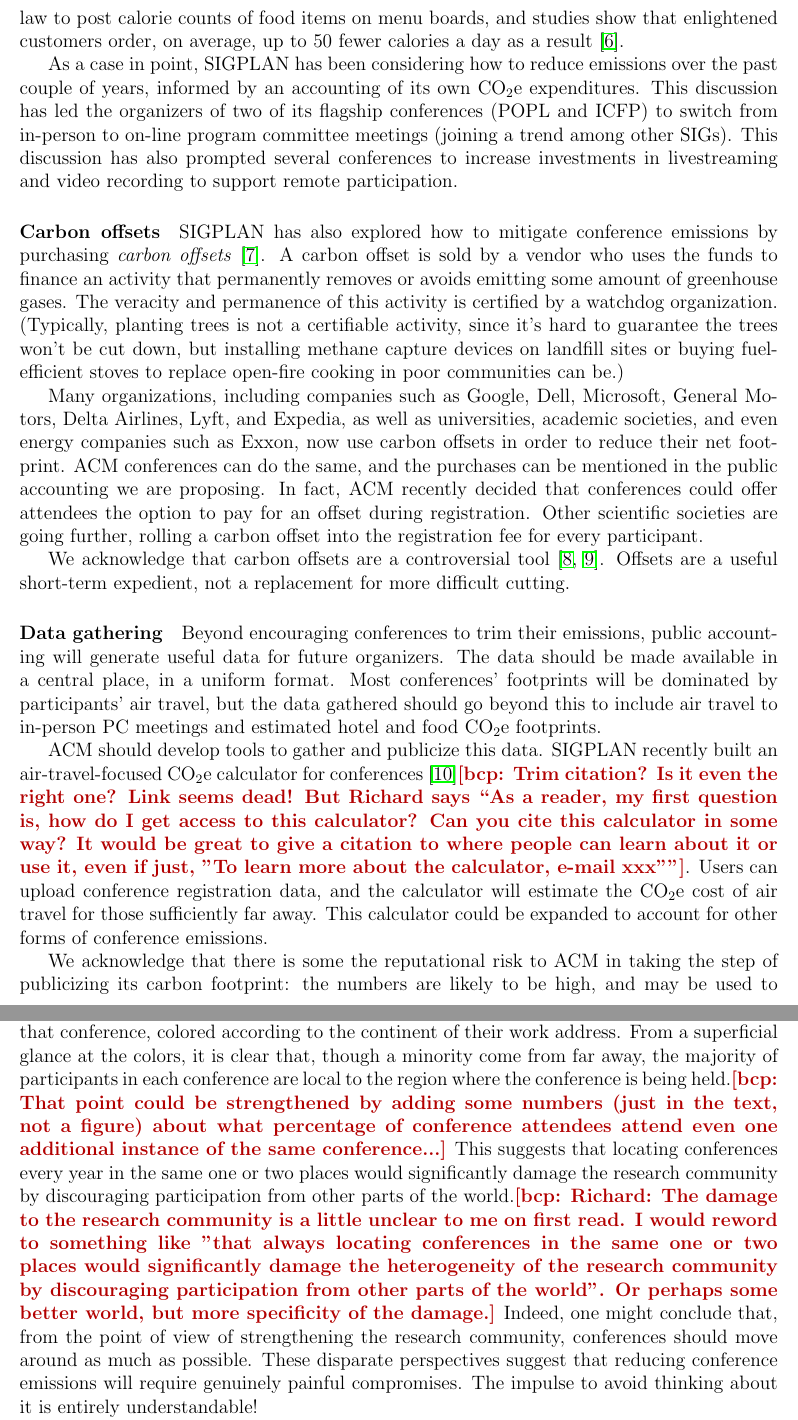
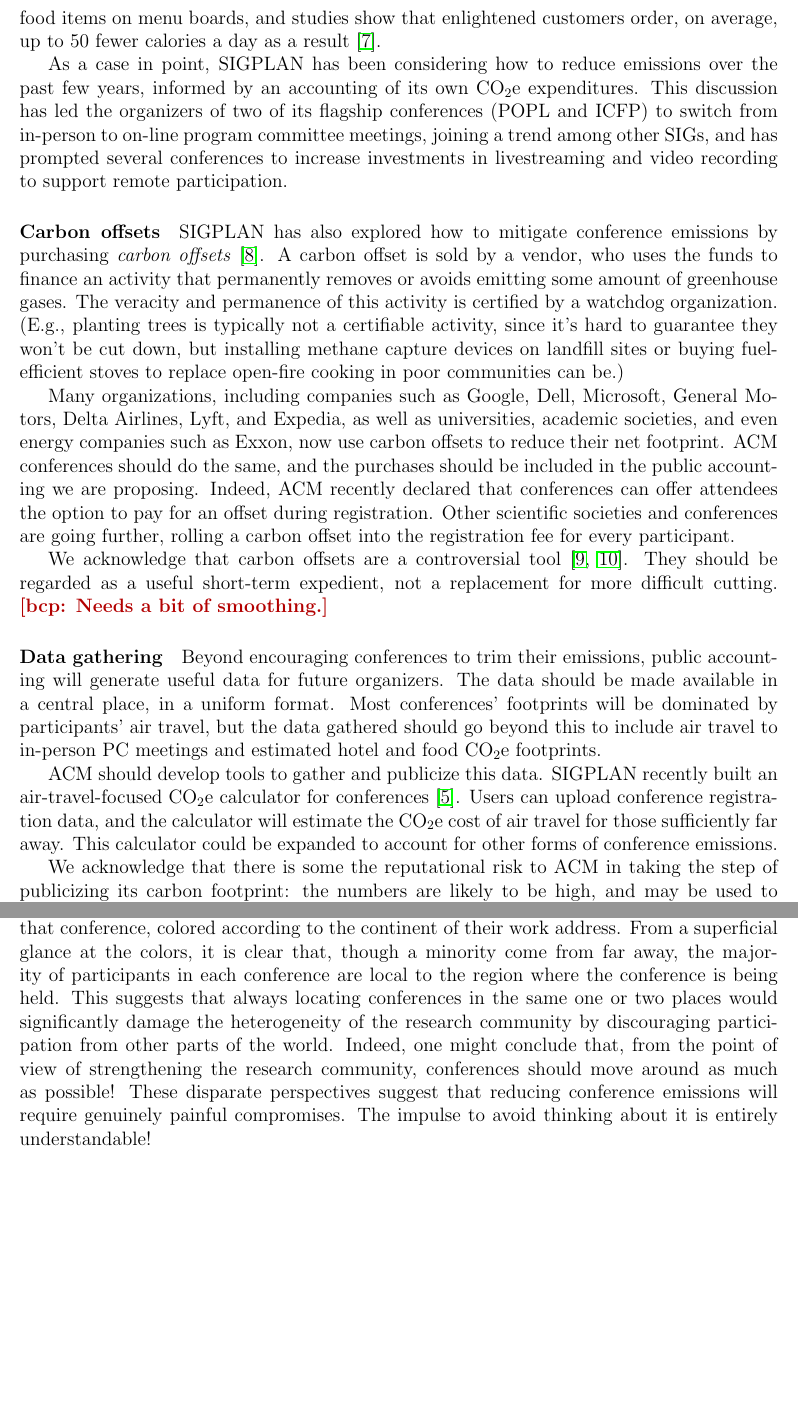
Before and after one commit to bcpierce00/acm-climate, a LaTeX document (main.tex): two parts of pages 2 and 3 of 13, joined at a grey line, cut so that both start at the same text, the shorter picture padded with empty space. Compiled offline with pdfLaTeX.

Commit message:
Polishing

```diff
--- a/main.tex
+++ b/main.tex
@@ -123,11 +121,11 @@ result~\cite{menu}.
 % but I won't fight for it.
 
 As a case in point, SIGPLAN has been considering how to reduce emissions
-over the past couple of years, informed by an accounting of its own
+over the past few years, informed by an accounting of its own
 {\COtwoE} expenditures. This discussion has led the organizers of two of its
 flagship conferences (POPL and ICFP) to switch from in-person to on-line
-program committee meetings (joining a trend among other SIGs). This
-discussion has also prompted several conferences to increase investments in
+program committee meetings, joining a trend among other SIGs, and
+has prompted several conferences to increase investments in
 livestreaming and video recording to support remote participation.
 
 \PARAGRAPH{Carbon offsets}
@@ -135,11 +133,11 @@ livestreaming and video recording to support remote participation.
 SIGPLAN has also explored how to mitigate conference emissions by purchasing
 \emph{carbon offsets}~\cite{CarbonOFfsetReport}.
 %
-A carbon offset is sold by a vendor who uses the funds to finance an
+A carbon offset is sold by a vendor, who uses the funds to finance an
 activity that permanently removes or avoids emitting some amount of
 greenhouse gases.  The veracity and permanence of this activity is certified
-by a watchdog organization. (Typically, planting trees is not a certifiable
-activity, since it's hard to guarantee the trees won't be cut down, but
+by a watchdog organization. (E.g., planting trees is typically not a certifiable
+activity, since it's hard to guarantee they won't be cut down, but
 installing methane capture devices on landfill sites or buying
 fuel-efficient stoves to replace open-fire cooking in poor communities can
 be.)
@@ -147,30 +145,21 @@ be.)
 Many organizations, including companies such as Google, Dell, Microsoft,
 General Motors, Delta Airlines, Lyft, and Expedia, as well as universities,
 academic societies, and even energy companies such as Exxon, now use
-carbon offsets in order to reduce their
-net footprint. ACM conferences can do the same, and the purchases can be
-mentioned in the public accounting we are proposing.  In fact, ACM recently
-decided that conferences could offer attendees the option to pay for an
-offset during registration.  Other scientific societies are going further,
-rolling a carbon offset into the registration fee for every participant.
+carbon offsets to reduce their
+net footprint. ACM conferences should do the same, and the purchases should be
+included in the public accounting we are proposing.  Indeed, ACM recently
+declared that conferences can offer attendees the option to pay for an
+offset during registration.  Other scientific societies and conferences are
+going further, rolling a carbon offset into the registration fee for every
+participant.
 
 We acknowledge that carbon offsets are a
   controversial
   tool~\cite{anderson2012inconvenient,
-  carbon-offsets-are-not-our-get-out-jail-free-card}.  Offsets are a
+  carbon-offsets-are-not-our-get-out-jail-free-card}.  They should be
+regarded as a
 useful short-term expedient, not a replacement for more difficult
-cutting.
-% MWH: It's a bit odd to have two lengthy parenthetical asides in the same
-% paragraph. I think this one is on point, so need not be an aside.
-% BCP: The whole paragraph was in parens, before.  However, the new paragraph
-% header does a decent job of "closing the aside," so I agree the parens can
-% go.
-
-% \mwh{Should
-% we mention the FCRC numbers here? 45 out of 2,700 used {\COtwoE} offsets}
-% That's getting too much down into the details, I think -- also, these
-% numbers reflect a hastily organized, preliminary version of what we really
-% want to do.
+cutting.  \bcp{Needs a bit of smoothing.}
 
 \PARAGRAPH{Data gathering}
 %
@@ -185,12 +174,7 @@ meetings and estimated hotel and food {\COtwoE} footprints.
 
 ACM should develop tools to gather and publicize this data.
 SIGPLAN recently built an air-travel-focused {\COtwoE} calculator for
-conferences\iflater~\cite{carboncalculator}\bcp{Trim citation?  Is it even
- the right one? Link seems
- dead!  But Richard says ``As a reader, my first question is, how do I get
- access to this calculator? Can you cite this calculator in some way? It
- would be great to give a citation to where people can learn about it or
- use it, even if just, "To learn more about the calculator, e-mail xxx"''}\fi.
+conferences\iflater~\cite{ClimateCommittee}.
 Users can upload conference registration data, and the
 calculator will estimate the {\COtwoE} cost of air travel for those
 sufficiently far away. This calculator could be expanded to account for
@@ -269,16 +253,17 @@ a breakdown of the participants in that conference, colored according to the
 continent of their work address.  From a superficial glance
 at the colors, it is clear that, though a minority come from far away, the
 majority of participants in each conference are local to the region where the
-conference is being held.\iflater\bcp{That point could be strengthened by adding some
-  numbers (just in the text, not a figure) about what percentage of
-  conference attendees attend even one additional instance of the same
-  conference...}\fi{} This suggests that locating
-conferences every year in the same one or two places would significantly
-damage the
+conference is being held.
+% \iflater\bcp{That point could be strengthened by adding some
+%   numbers (just in the text, not a figure) about what percentage of
+%   conference attendees attend even one additional instance of the same
+%   conference...}\fi{}
+ This suggests that always locating conferences in the
+same one or two places would significantly damage the heterogeneity of the
 research community by discouraging participation from other parts of the
-world.\bcp{Richard: The damage to the research community is a little unclear to me on first read. I would reword to something like "that always locating conferences in the same one or two places would significantly damage the heterogeneity of the research community by discouraging participation from other parts of the world". Or perhaps some better world, but more specificity of the damage.}  Indeed, one might conclude that, from the point of view of
+world.  Indeed, one might conclude that, from the point of view of
 strengthening the research community, conferences should move around as
-much as possible.
+much as possible!
 %
 %
 % \bcp{Explain the two diagrams.  Discuss how they can be used to draw
```
Also changed, not shown: local.bib (+4 -1 lines), main.tex (42 more changed lines).
